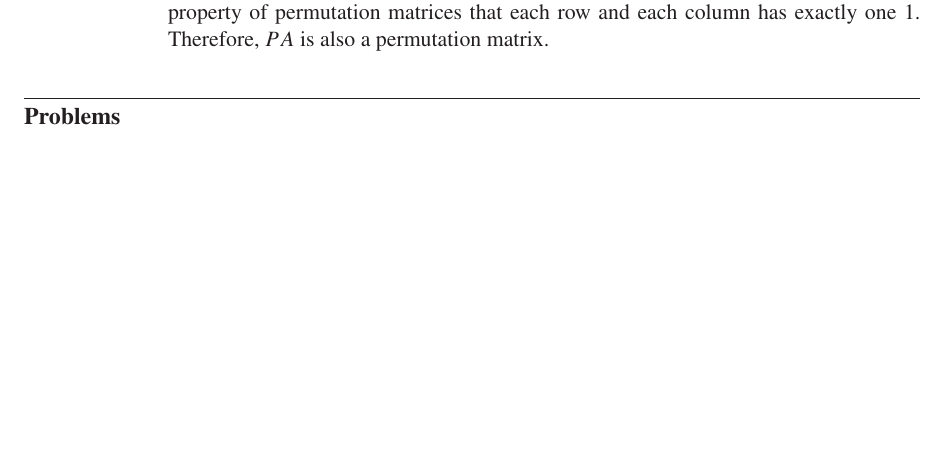
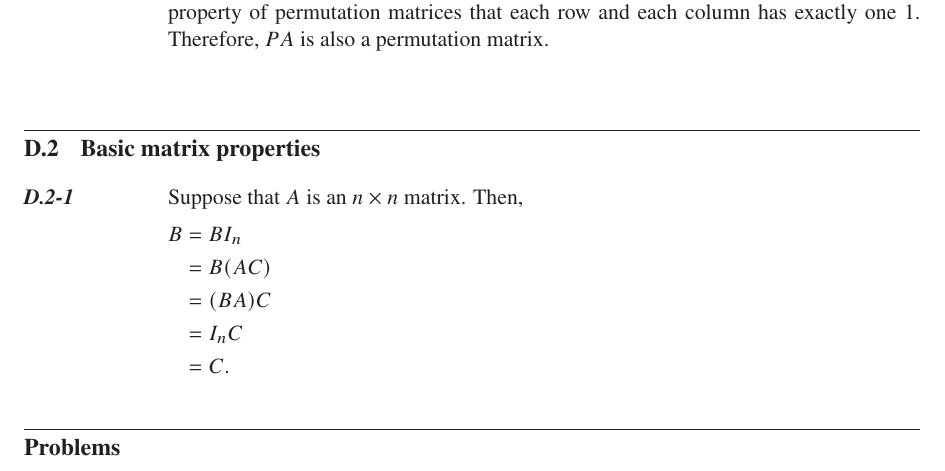
Before and after one commit to wojtask/clrs4e-solutions, a LaTeX thesis (clrs4e-solutions.tex, which reads appendixd/sections/2/1.tex): part of page 59 of 60, cut so that both start at the same text, the shorter picture padded with empty space. Compiled offline with pdfLaTeX; a missing font is replaced by an installed copy or a similar font.

Commit message:
#1549 D.2-1

```diff
--- /dev/null
+++ b/appendixd/sections/2/1.tex
@@ -0,0 +1,9 @@
+Suppose that $A$ is an $n\times n$ matrix.
+Then,
+\begin{align*}
+    B &= BI_n \\
+    &= B(AC) \\
+    &= (BA)C \\
+    &= I_nC \\
+    &= C.
+\end{align*}
--- a/clrs4e-solutions.tex
+++ b/clrs4e-solutions.tex
@@ -272,7 +272,8 @@
         Balls and bins}{appendixc}
 
     \MakeChapter{Matrices}{
-        Matrices and matrix operations}{}{appendixd}
+        Matrices and matrix operations,
+        Basic matrix properties}{}{appendixd}
 
     \backmatter
 
```
